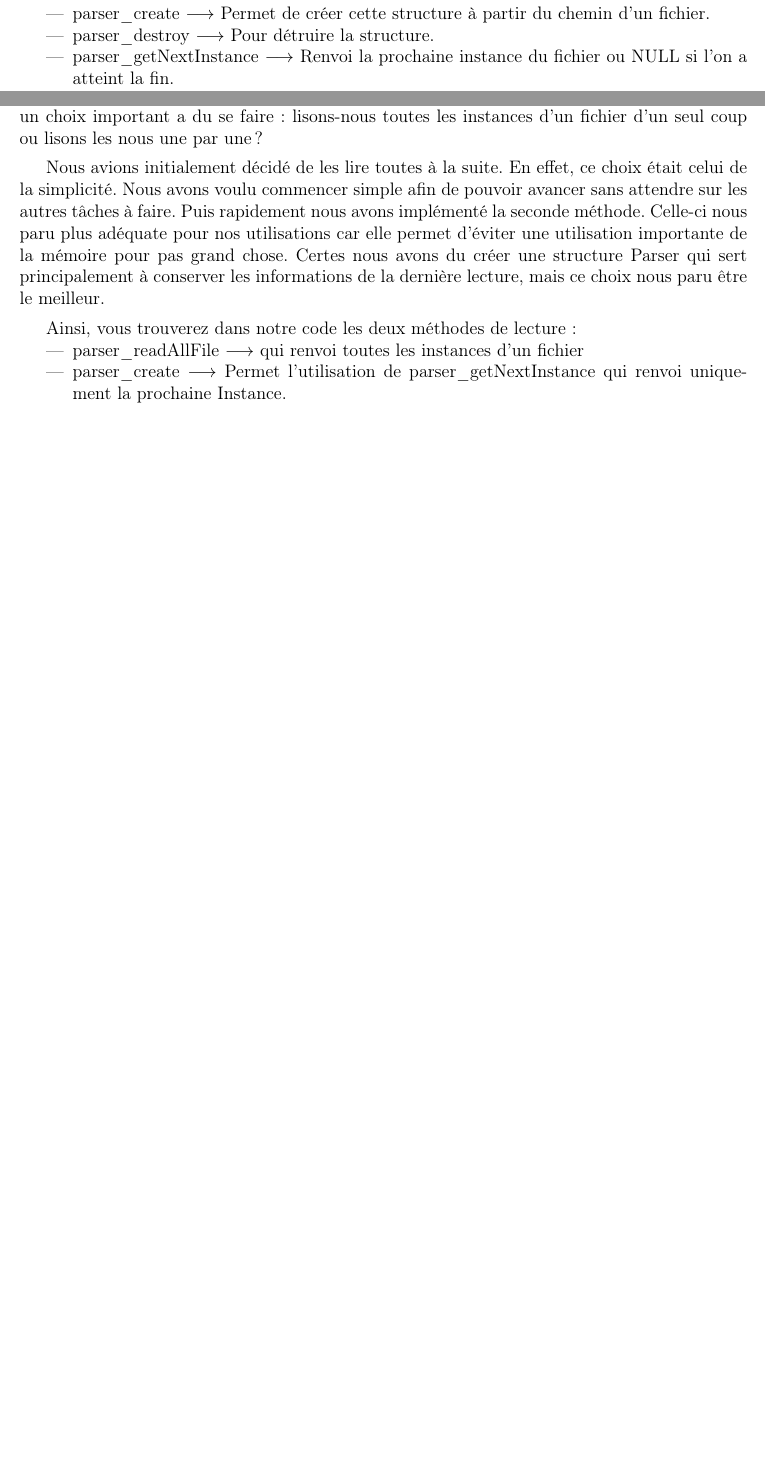
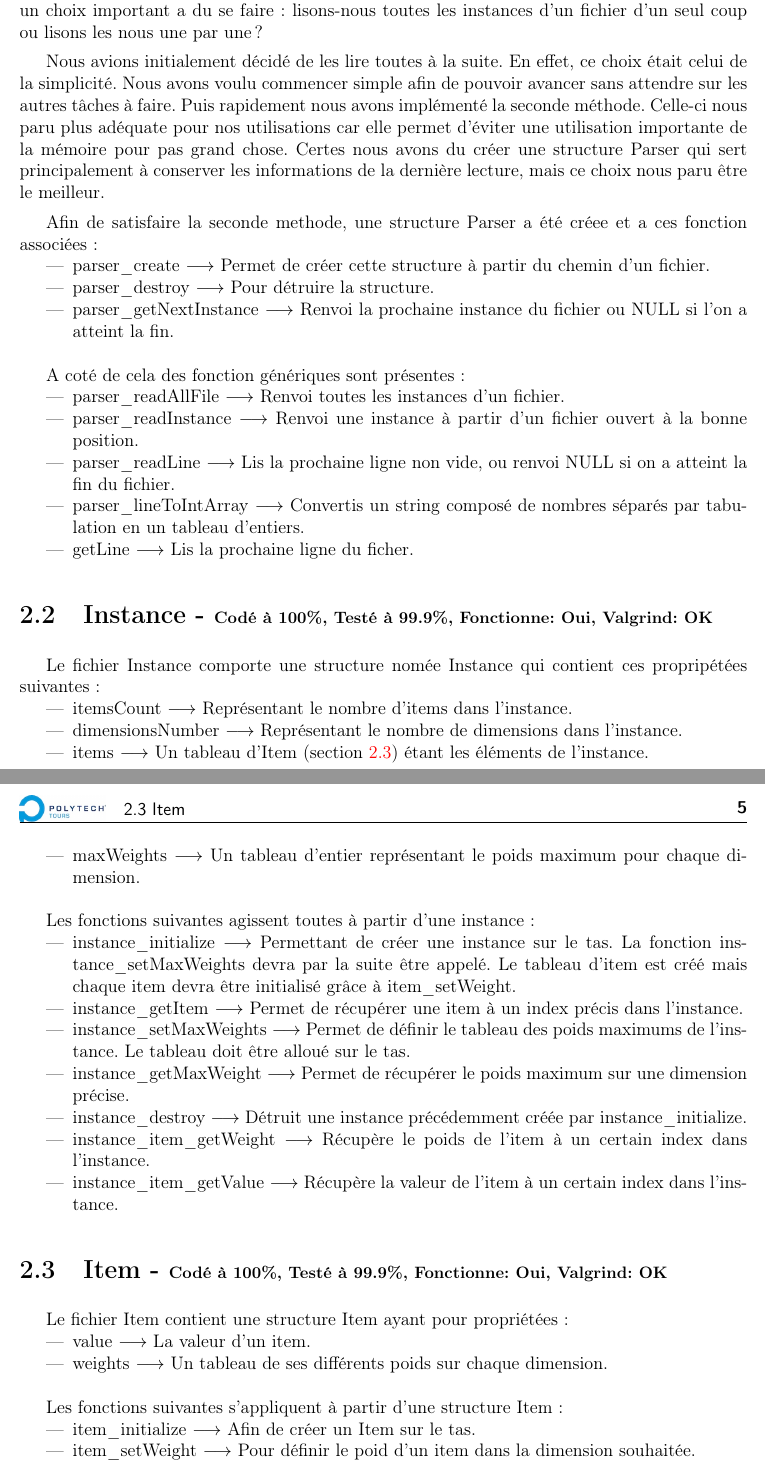
Before and after one commit to RakSrinaNa/DI3---Projet-C, a LaTeX document (Rapport/Projet_2_S5_COUCHOUD_COLEAU.tex): two parts of pages 5 and 6 of 11 before the commit and two parts of pages 6 and 7 of 13 after it, joined at a grey line, cut so that both start at the same text, the shorter picture padded with empty space. Compiled offline with pdfLaTeX.

Commit message:
Complete a bit more the report

```diff
--- a/Rapport/Projet_2_S5_COUCHOUD_COLEAU.tex
+++ b/Rapport/Projet_2_S5_COUCHOUD_COLEAU.tex
@@ -69,6 +69,9 @@
 		\caption{\label{#4}#3}
 	\end{wrapfigure}
 }
+\newcommand{\comp}[5]{
+	\section[#1]{#1 - {\small Codé à #2\%, Testé à #3\%, Fonctionne: #4, Valgrind: #5}}
+}
 \makeindex
 
 \title[Projet sac à dos]{Projet tutoré 2: Sac à dos}
@@ -167,6 +165,0 @@ Cette structure permet la lecture pas à pas d'un fichier. Celle-ci contient le
-Les fonctions suivantes lui sont associées:
-\begin{itemize}
-	\item parser\_create $\longrightarrow$ Permet de créer cette structure à partir du chemin d'un fichier.
-	\item parser\_destroy $\longrightarrow$ Pour détruire la structure.
-	\item parser\_getNextInstance $\longrightarrow$ Renvoi la prochaine instance du fichier ou NULL si l'on a atteint la fin.
-\end{itemize}
@@ -176,7 +169,51 @@ L'une des premières parties que nous devions réaliser est le parser. Lors de c
 
 Nous avions initialement décidé de les lire toutes à la suite. En effet, ce choix était celui de la simplicité. Nous avons voulu commencer simple afin de pouvoir avancer sans attendre sur les autres tâches à faire. Puis rapidement nous avons implémenté la seconde méthode. Celle-ci nous paru plus adéquate pour nos utilisations car elle permet d'éviter une utilisation importante de la mémoire pour pas grand chose. Certes nous avons du créer une structure Parser qui sert principalement à conserver les informations de la dernière lecture, mais ce choix nous paru être le meilleur.
 
-Ainsi, vous trouverez dans notre code les deux méthodes de lecture:
+Afin de satisfaire la seconde methode, une structure Parser a été créee et a ces fonction associées:
 \begin{itemize}
-	\item parser\_readAllFile $\longrightarrow$ qui renvoi toutes les instances d'un fichier
-	\item parser\_create $\longrightarrow$ Permet l'utilisation de parser\_getNextInstance qui renvoi uniquement la prochaine Instance.
+	\item parser\_create $\longrightarrow$ Permet de créer cette structure à partir du chemin d'un fichier.
+	\item parser\_destroy $\longrightarrow$ Pour détruire la structure.
+	\item parser\_getNextInstance $\longrightarrow$ Renvoi la prochaine instance du fichier ou NULL si l'on a atteint la fin.\\
+\end{itemize}
+
+A coté de cela des fonction génériques sont présentes:
+\begin{itemize}
+	\item parser\_readAllFile $\longrightarrow$ Renvoi toutes les instances d'un fichier.
+	\item parser\_readInstance $\longrightarrow$ Renvoi une instance à partir d'un fichier ouvert à la bonne position.
+	\item parser\_readLine $\longrightarrow$ Lis la prochaine ligne non vide, ou renvoi NULL si on a atteint la fin du fichier.
+	\item parser\_lineToIntArray $\longrightarrow$ Convertis un string composé de nombres séparés par tabulation en un tableau d'entiers.
+	\item getLine $\longrightarrow$ Lis la prochaine ligne du ficher.
+\end{itemize}
+
+\comp{Instance}{100}{99.9}{Oui}{OK}
+Le fichier Instance comporte une structure nomée Instance qui contient ces propripétées suivantes:
+\begin{itemize}
+	\item itemsCount $\longrightarrow$ Représentant le nombre d'items dans l'instance.
+	\item dimensionsNumber $\longrightarrow$ Représentant le nombre de dimensions dans l'instance.
+	\item items $\longrightarrow$ Un tableau d'Item (section \ref{sec:Item}) étant les éléments de l'instance.
+	\item maxWeights $\longrightarrow$ Un tableau d'entier représentant le poids maximum pour chaque dimension.\\
+\end{itemize}
+
+Les fonctions suivantes agissent toutes à partir d'une instance:
+\begin{itemize}
+	\item instance\_initialize $\longrightarrow$ Permettant de créer une instance sur le tas. La fonction instance\_setMaxWeights devra par la suite être appelé. Le tableau d'item est créé mais chaque item devra être initialisé grâce à item\_setWeight.
+	\item instance\_getItem $\longrightarrow$ Permet de récupérer une item à un index précis dans l'instance.
+	\item instance\_setMaxWeights $\longrightarrow$ Permet de définir le tableau des poids maximums de l'instance. Le tableau doit être alloué sur le tas.
+	\item instance\_getMaxWeight $\longrightarrow$ Permet de récupérer le poids maximum sur une dimension précise.
+	\item instance\_destroy $\longrightarrow$ Détruit une instance précédemment créée par instance\_initialize.
+	\item instance\_item\_getWeight $\longrightarrow$ Récupère le poids de l'item à un certain index dans l'instance.
+	\item instance\_item\_getValue $\longrightarrow$ Récupère la valeur de l'item à un certain index dans l'instance.
+\end{itemize}
+
+\comp{Item \label{sec:Item}}{100}{99.9}{Oui}{OK}
+Le fichier Item contient une structure Item ayant pour propriétées:
+\begin{itemize}
+	\item value $\longrightarrow$ La valeur d'un item.
+	\item weights $\longrightarrow$ Un tableau de ses différents poids sur chaque dimension.\\
+\end{itemize}
+
+Les fonctions suivantes s'appliquent à partir d'une structure Item:
+\begin{itemize}
+	\item item\_initialize $\longrightarrow$ Afin de créer un Item sur le tas.
+	\item item\_setWeight $\longrightarrow$ Pour définir le poid d'un item dans la dimension souhaitée.
+	\item item\_getWeight $\longrightarrow$ Pour obtenir le poid d'un item dans la dimension souhaitée.
@@ -183,3 +237,4 @@ Ainsi, vous trouverez dans notre code les deux méthodes de lecture:
+	\item bag\_duplicate $\longrightarrow$ Permet de dupliquer un bag sur le tas.
 \end{itemize}
 
 \chapter{Heuristique}
```
Also changed, not shown: Rapport/Projet_2_S5_COUCHOUD_COLEAU.pdf, Rapport/Projet_2_S5_COUCHOUD_COLEAU.tex (45 more changed lines), 1 other file.
